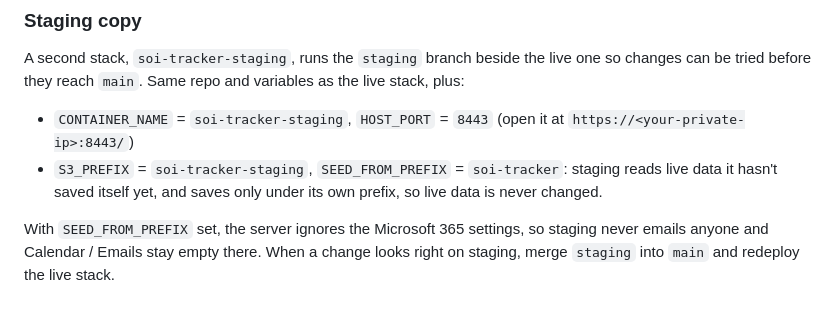
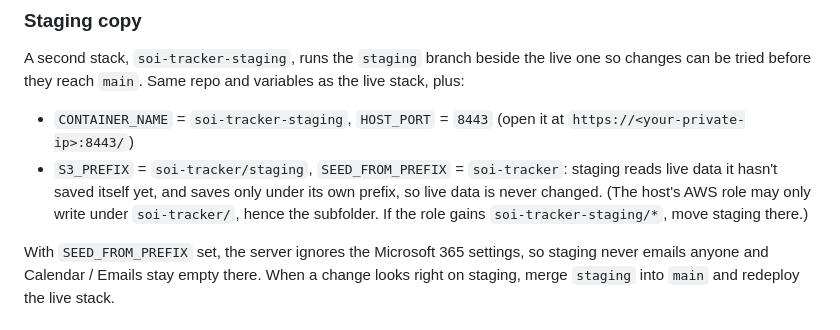
Before and after one commit to adminsoi/soi-tracker, a Markdown page: README.md, the part around the change. GitHub-like rendering.

Commit message:
Staging saves under soi-tracker/staging, where the host's AWS role can write
Co-Authored-By: Claude Opus 5.5 <noreply@anthropic.com>

```diff
--- a/README.md
+++ b/README.md
@@ -108,9 +108,11 @@ variables as the live stack, plus:
 
 - `CONTAINER_NAME` = `soi-tracker-staging`, `HOST_PORT` = `8443`
   (open it at `https://<your-private-ip>:8443/`)
-- `S3_PREFIX` = `soi-tracker-staging`, `SEED_FROM_PREFIX` = `soi-tracker`:
+- `S3_PREFIX` = `soi-tracker/staging`, `SEED_FROM_PREFIX` = `soi-tracker`:
   staging reads live data it hasn't saved itself yet, and saves only under
-  its own prefix, so live data is never changed.
+  its own prefix, so live data is never changed. (The host's AWS role may
+  only write under `soi-tracker/`, hence the subfolder. If the role gains
+  `soi-tracker-staging/*`, move staging there.)
 
 With `SEED_FROM_PREFIX` set, the server ignores the Microsoft 365 settings,
 so staging never emails anyone and Calendar / Emails stay empty there.
```
Also changed, not shown: ROADMAP.md (+1 -1 lines).
